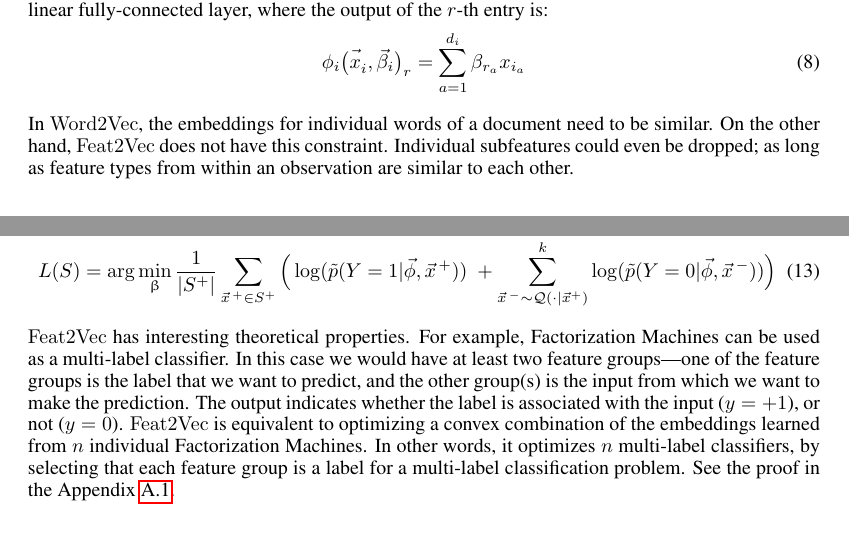
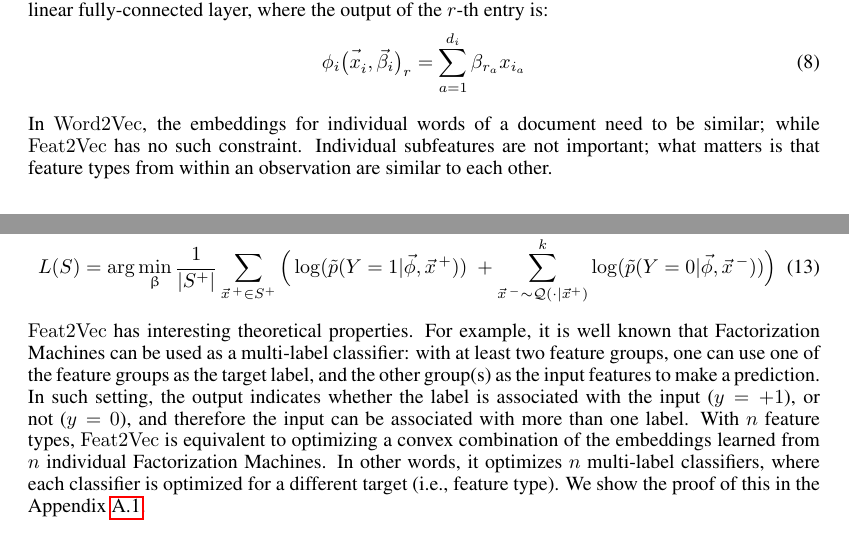
Before and after one commit to CheggEng/Feat2Vec, a LaTeX paper (iclr/feat2vec.tex): two parts of pages 2 and 4 of 10, joined at a grey line, cut so that both start at the same text. Compiled offline with pdfLaTeX.

Commit message:
minor wordsmithing

```diff
--- a/iclr/feat2vec.tex
+++ b/iclr/feat2vec.tex
@@ -186,9 +186,9 @@
 \end{equation}
 
 
-In $\Word2Vec$, the embeddings for individual words of a document need to be similar.
-On the other hand,  $\Feat2Vec$ does not have this constraint.
-Individual subfeatures could even be dropped; as long as feature types from within an observation are similar to each other.
+In $\Word2Vec$, the embeddings for individual words of a document need to be similar;
+while  $\Feat2Vec$ has no such constraint.
+Individual subfeatures are not important; what matters is that feature types from within an observation are similar to each other.
 
 
 
@@ -305,12 +305,12 @@
 
 
 $\Feat2Vec$ has interesting theoretical properties.
-For example, Factorization Machines can be used as a multi-label classifier.
-In this case we would have at least two feature groups---one of the feature groups is the label that we want to predict, and the other group(s) is the input from which we want to make the prediction.
-The output indicates whether the label is associated with the input ($y=+1$), or not ($y=0$).
-$\Feat2Vec$ is equivalent to optimizing a convex combination of the embeddings learned from $n$ individual Factorization Machines.
-In other words, it optimizes $n$ multi-label classifiers, by selecting that each feature group is a label for a multi-label classification problem.
-See the proof in the Appendix~\ref{thm:proof}.
+For example, it is well known that Factorization Machines can be used as a multi-label classifier:
+with at least two feature groups, one can use one of the feature groups as the target label, and the other group(s) as the input features to make a prediction.
+In such setting, the output indicates whether the label is associated with the input ($y=+1$), or not ($y=0$), and therefore the input can be associated with more than one label.
+With $n$ feature types, $\Feat2Vec$ is equivalent to optimizing a convex combination of the embeddings learned from $n$ individual Factorization Machines.
+In other words, it optimizes $n$ multi-label classifiers, where each classifier  is optimized for a different target (i.e., feature type).
+We show the proof of this in the Appendix~\ref{thm:proof}.
 
 
 
```
